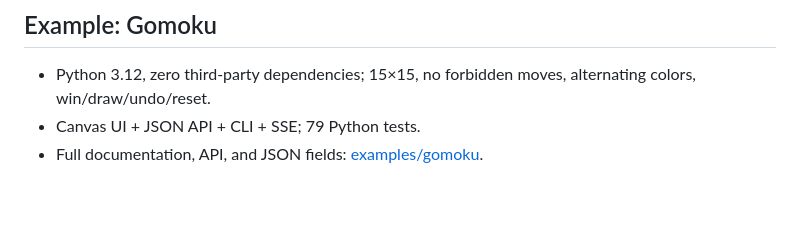
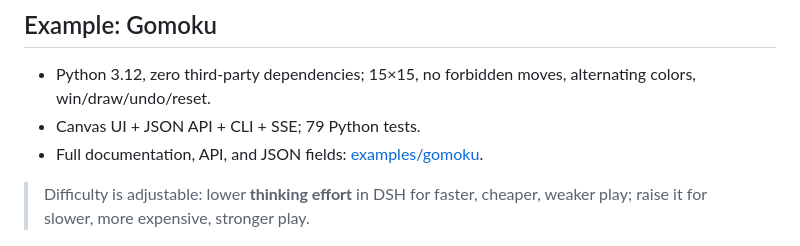
Before and after one commit to pineapple182/dsh-turn-game, a Markdown page: README.en.md, the part around the change. GitHub-like rendering; blank space fills up the shorter version.

```diff
--- a/README.en.md
+++ b/README.en.md
@@ -104,6 +104,8 @@ The plugin and gateway stay unchanged. PRs adding a game under `examples/<game>/
 - Canvas UI + JSON API + CLI + SSE; 79 Python tests.
 - Full documentation, API, and JSON fields: [examples/gomoku](https://github.com/pineapple182/dsh-turn-game/tree/main/examples/gomoku).
 
+> Difficulty is adjustable: lower **thinking effort** in DSH for faster, cheaper, weaker play; raise it for slower, more expensive, stronger play.
+
 ![Lobby: play the fish](https://raw.githubusercontent.com/pineapple182/dsh-turn-game/main/docs/screenshots/lobby.png)
 
 | Midgame | Finished |
```
Also changed, not shown: README.md (+2 -0 lines), examples/gomoku/README.md (+2 -0 lines).
